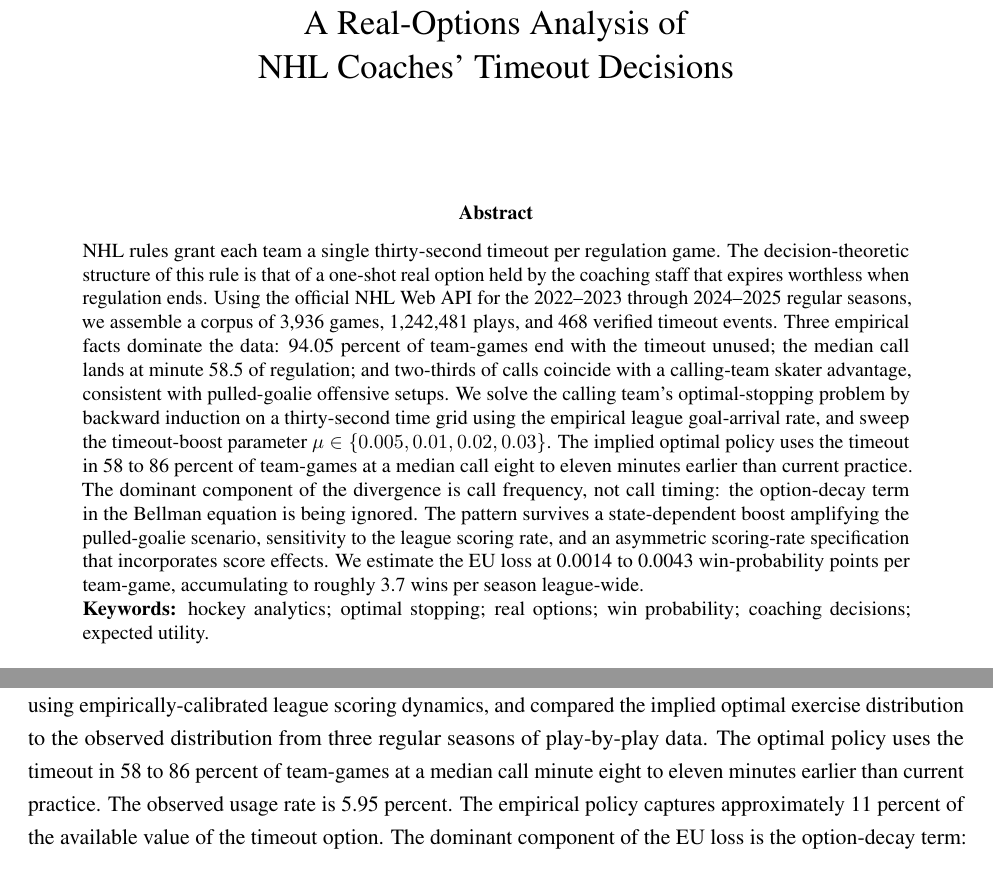
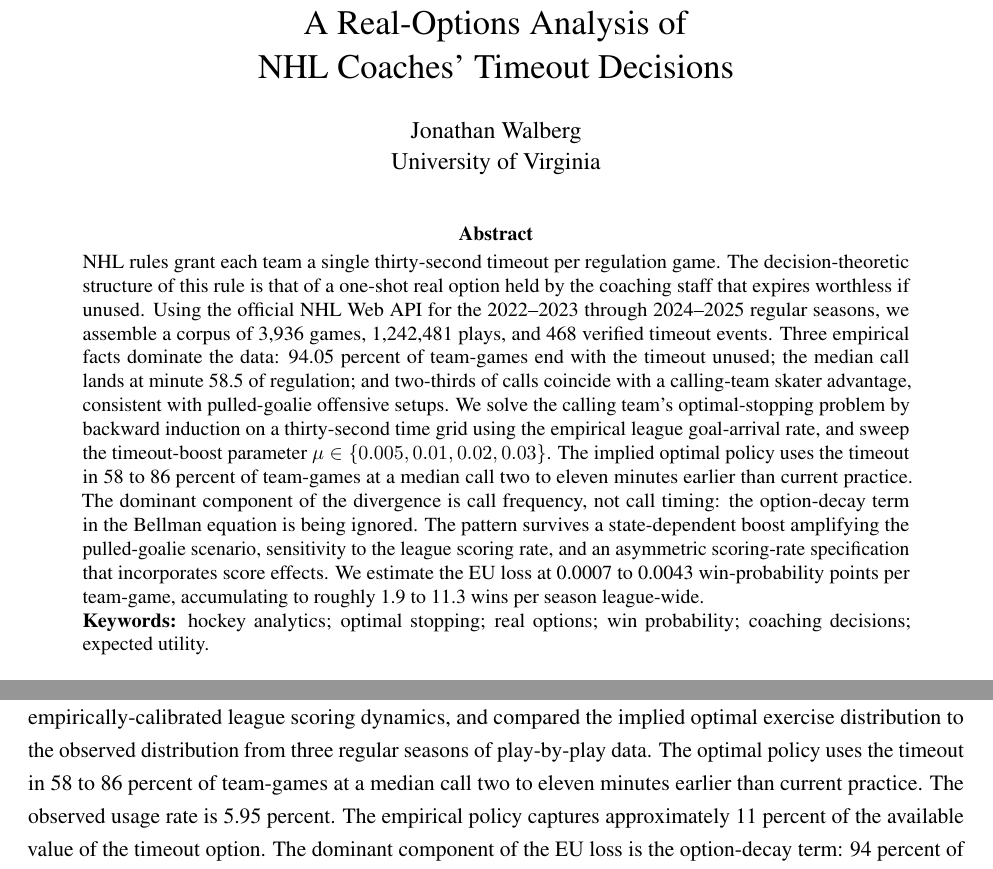
Before and after one commit to jonawalb/nhl-timeout-optimization, a LaTeX paper (nhl_timeouts.tex): two parts of pages 1 and 19 of 20, joined at a grey line, cut so that both start at the same text. Compiled offline with pdfLaTeX.

Commit message:
fix: align abstract reporting with code and full parameter sweep
- Fix sim count: paper said 10,000, code does 5,000 → paper now says 5,000
- Fix timing gap: 'eight to eleven' → 'two to eleven' (includes μ=0.03)
- Fix EU-loss range: include μ=0.005 result (0.0007)
- Fix wins estimate: '3.7' → '1.9 to 11.3' (full sweep)
- Add author attribution for non-blind venues
- Fix timeout expiry phrasing

```diff
--- a/nhl_timeouts.tex
+++ b/nhl_timeouts.tex
@@ -26,7 +26,7 @@
 A Real-Options Analysis of\\
 NHL Coaches' Timeout Decisions}
 
-\author{}
+\author{Jonathan Walberg\\University of Virginia}
 \date{}
 
 \begin{document}
@@ -35,7 +35,7 @@ NHL Coaches' Timeout Decisions}
 \thispagestyle{empty}
 
 \begin{abstract}
-\noindent NHL rules grant each team a single thirty-second timeout per regulation game. The decision-theoretic structure of this rule is that of a one-shot real option held by the coaching staff that expires worthless when regulation ends. Using the official NHL Web API for the 2022--2023 through 2024--2025 regular seasons, we assemble a corpus of 3{,}936 games, 1{,}242{,}481 plays, and 468 verified timeout events. Three empirical facts dominate the data: 94.05 percent of team-games end with the timeout unused; the median call lands at minute 58.5 of regulation; and two-thirds of calls coincide with a calling-team skater advantage, consistent with pulled-goalie offensive setups. We solve the calling team's optimal-stopping problem by backward induction on a thirty-second time grid using the empirical league goal-arrival rate, and sweep the timeout-boost parameter $\mu \in \{0.005, 0.01, 0.02, 0.03\}$. The implied optimal policy uses the timeout in 58 to 86 percent of team-games at a median call eight to eleven minutes earlier than current practice. The dominant component of the divergence is call frequency, not call timing: the option-decay term in the Bellman equation is being ignored. The pattern survives a state-dependent boost amplifying the pulled-goalie scenario, sensitivity to the league scoring rate, and an asymmetric scoring-rate specification that incorporates score effects. We estimate the EU loss at 0.0014 to 0.0043 win-probability points per team-game, accumulating to roughly 3.7 wins per season league-wide.
+\noindent NHL rules grant each team a single thirty-second timeout per regulation game. The decision-theoretic structure of this rule is that of a one-shot real option held by the coaching staff that expires worthless if unused. Using the official NHL Web API for the 2022--2023 through 2024--2025 regular seasons, we assemble a corpus of 3{,}936 games, 1{,}242{,}481 plays, and 468 verified timeout events. Three empirical facts dominate the data: 94.05 percent of team-games end with the timeout unused; the median call lands at minute 58.5 of regulation; and two-thirds of calls coincide with a calling-team skater advantage, consistent with pulled-goalie offensive setups. We solve the calling team's optimal-stopping problem by backward induction on a thirty-second time grid using the empirical league goal-arrival rate, and sweep the timeout-boost parameter $\mu \in \{0.005, 0.01, 0.02, 0.03\}$. The implied optimal policy uses the timeout in 58 to 86 percent of team-games at a median call two to eleven minutes earlier than current practice. The dominant component of the divergence is call frequency, not call timing: the option-decay term in the Bellman equation is being ignored. The pattern survives a state-dependent boost amplifying the pulled-goalie scenario, sensitivity to the league scoring rate, and an asymmetric scoring-rate specification that incorporates score effects. We estimate the EU loss at 0.0007 to 0.0043 win-probability points per team-game, accumulating to roughly 1.9 to 11.3 wins per season league-wide.
 
 \noindent\textbf{Keywords:} hockey analytics; optimal stopping; real options; win probability; coaching decisions; expected utility.
 \end{abstract}
@@ -460,7 +460,7 @@ The boost parameter $\mu$ is parameter-swept rather than identified. Severe sele
 
 \section{Conclusion}
 
-We framed the NHL timeout decision as a real option, solved the optimal-stopping problem numerically using empirically-calibrated league scoring dynamics, and compared the implied optimal exercise distribution to the observed distribution from three regular seasons of play-by-play data. The optimal policy uses the timeout in 58 to 86 percent of team-games at a median call minute eight to eleven minutes earlier than current practice. The observed usage rate is 5.95 percent. The empirical policy captures approximately 11 percent of the available value of the timeout option. The dominant component of the EU loss is the option-decay term: 94 percent of held timeouts expire worthless.
+We framed the NHL timeout decision as a real option, solved the optimal-stopping problem numerically using empirically-calibrated league scoring dynamics, and compared the implied optimal exercise distribution to the observed distribution from three regular seasons of play-by-play data. The optimal policy uses the timeout in 58 to 86 percent of team-games at a median call two to eleven minutes earlier than current practice. The observed usage rate is 5.95 percent. The empirical policy captures approximately 11 percent of the available value of the timeout option. The dominant component of the EU loss is the option-decay term: 94 percent of held timeouts expire worthless.
 
 The historical trajectory of the pulling-the-goalie decision suggests NHL coaching practice responds to formal-modeling evidence on a timescale of years. We conjecture that a similar adjustment in timeout practice is plausible. The observable signature would be a leftward shift in the third-period mass of the call-time distribution and a substantial increase in the per-team-game usage rate.
 
```
Also changed, not shown: nhl_timeouts.tex (4 more changed lines).
